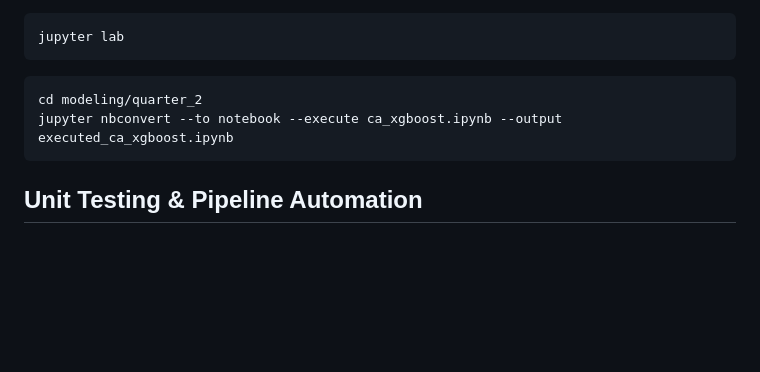
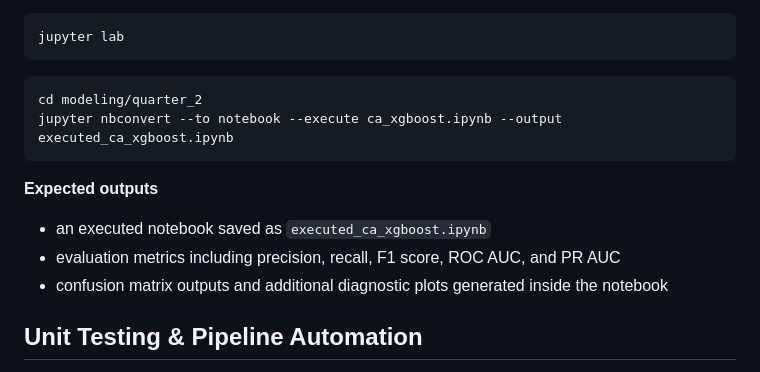
Before and after one commit to lachuck331/CotalityQ1Capstone, a Markdown page: README.md, the part around the change. Drawn GitHub-style; blank space fills up the shorter version.

Commit message:
expected outputs added to README

````diff
--- a/README.md
+++ b/README.md
@@ -252,6 +252,11 @@ cd modeling/quarter_2
 jupyter nbconvert --to notebook --execute ca_xgboost.ipynb --output executed_ca_xgboost.ipynb
 ```
 
+**Expected outputs**
+- an executed notebook saved as `executed_ca_xgboost.ipynb`
+- evaluation metrics including precision, recall, F1 score, ROC AUC, and PR AUC
+- confusion matrix outputs and additional diagnostic plots generated inside the notebook
+
 ## Unit Testing & Pipeline Automation
 
 The project includes a `pytest` suite to validate the integrity of the data processing scripts and intermediate directory handling. We use a `Makefile` to streamline testing and full pipeline execution.
````
